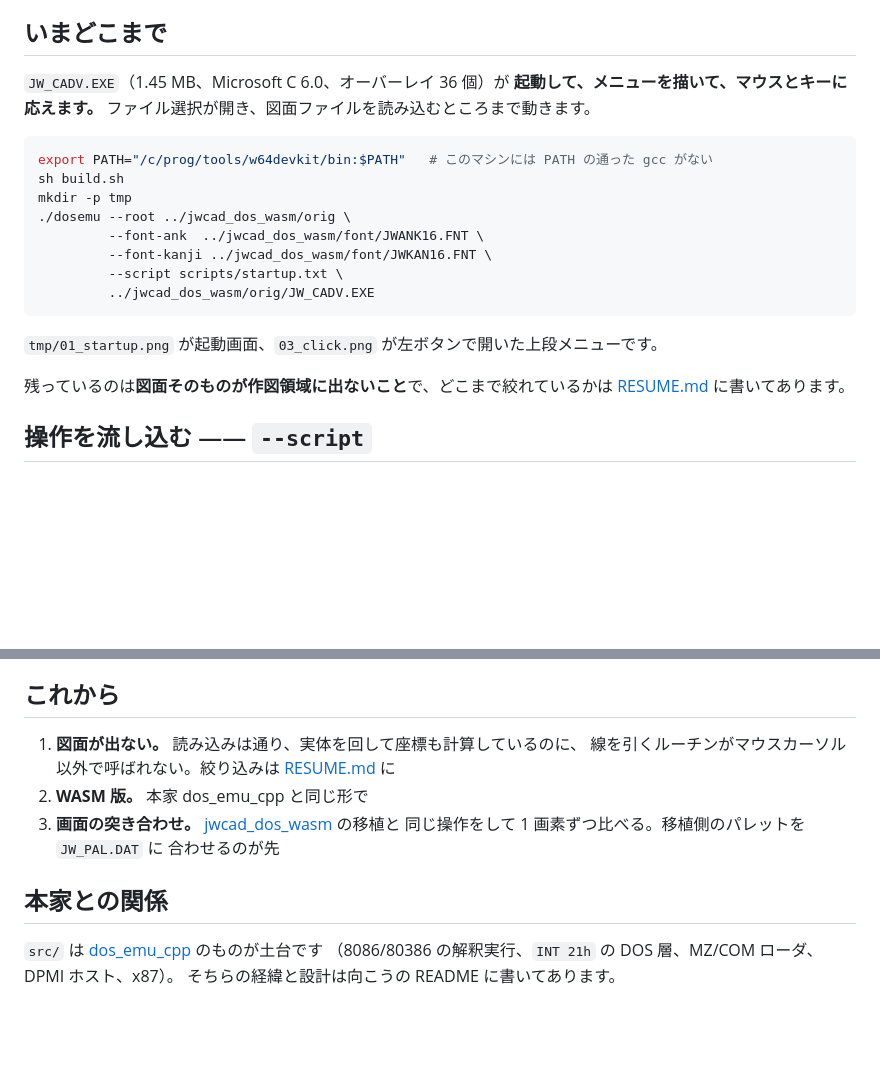
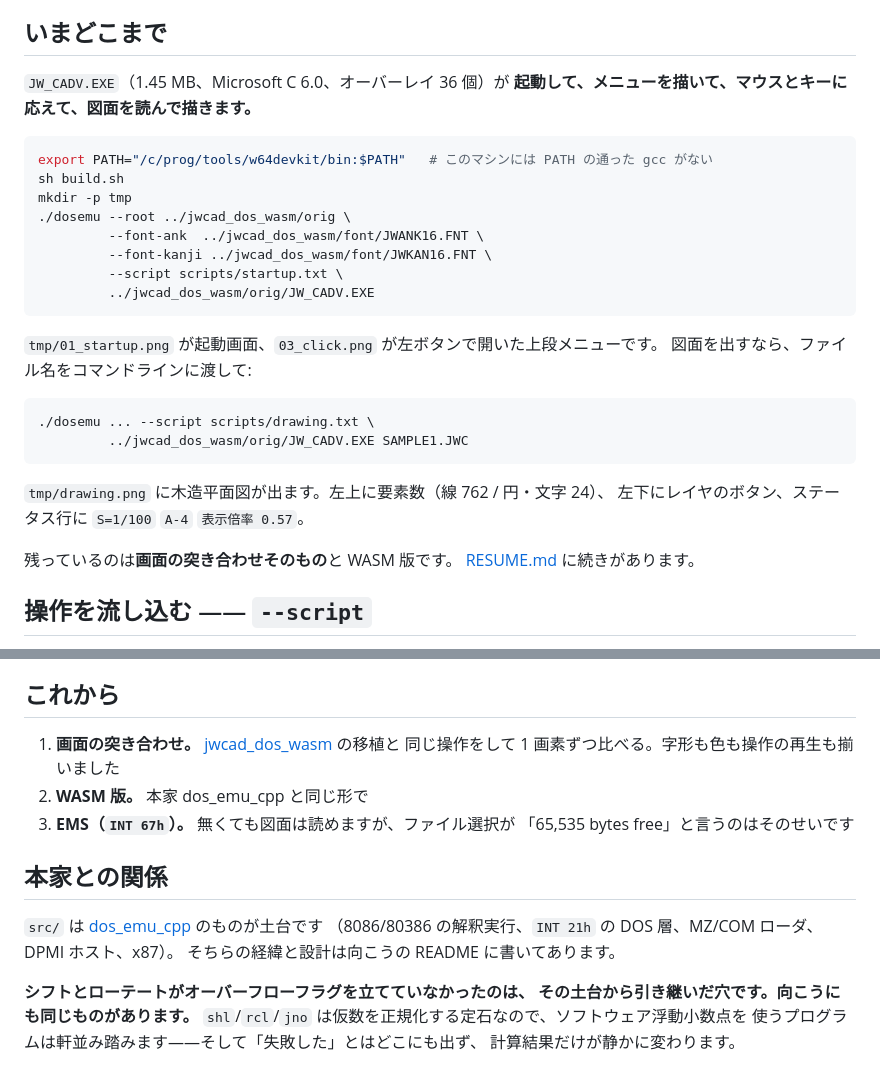
Before and after one commit to yomei-o/dosv_emu_cpp, a Markdown page: README.md, 2 parts joined by grey strips. GitHub-like rendering; blank space fills up the shorter version.

````diff
--- a/README.md
+++ b/README.md
@@ -13,8 +13,7 @@
 ## いまどこまで
 
 `JW_CADV.EXE`（1.45 MB、Microsoft C 6.0、オーバーレイ 36 個）が
-**起動して、メニューを描いて、マウスとキーに応えます。**
-ファイル選択が開き、図面ファイルを読み込むところまで動きます。
+**起動して、メニューを描いて、マウスとキーに応えて、図面を読んで描きます。**
 
 ```sh
 export PATH="/c/prog/tools/w64devkit/bin:$PATH"   # このマシンには PATH の通った gcc がない
@@ -28,9 +27,18 @@ mkdir -p tmp
 ```
 
 `tmp/01_startup.png` が起動画面、`03_click.png` が左ボタンで開いた上段メニューです。
+図面を出すなら、ファイル名をコマンドラインに渡して:
 
-残っているのは**図面そのものが作図領域に出ないこと**で、どこまで絞れているかは
-[RESUME.md](RESUME.md) に書いてあります。
+```sh
+./dosemu ... --script scripts/drawing.txt \
+         ../jwcad_dos_wasm/orig/JW_CADV.EXE SAMPLE1.JWC
+```
+
+`tmp/drawing.png` に木造平面図が出ます。左上に要素数（線 762 / 円・文字 24）、
+左下にレイヤのボタン、ステータス行に `S=1/100` `A-4` `表示倍率 0.57`。
+
+残っているのは**画面の突き合わせそのもの**と WASM 版です。
+[RESUME.md](RESUME.md) に続きがあります。
 
 ## 操作を流し込む —— `--script`
 
@@ -111,17 +119,21 @@ EGA の既定とは別物で、4 は赤ではなく緑、6 は茶ではなく黄
 
 ## これから
 
-1. **図面が出ない。** 読み込みは通り、実体を回して座標も計算しているのに、
-   線を引くルーチンがマウスカーソル以外で呼ばれない。絞り込みは
-   [RESUME.md](RESUME.md) に
+1. **画面の突き合わせ。**
+   [jwcad_dos_wasm](https://github.com/yomei-o/jwcad_dos_wasm) の移植と
+   同じ操作をして 1 画素ずつ比べる。字形も色も操作の再生も揃いました
 2. **WASM 版。** 本家 dos_emu_cpp と同じ形で
-3. **画面の突き合わせ。**
-   [jwcad_dos_wasm](https://github.com/yomei-o/jwcad_dos_wasm) の移植と
-   同じ操作をして 1 画素ずつ比べる。移植側のパレットを `JW_PAL.DAT` に
-   合わせるのが先
+3. **EMS（`INT 67h`）。** 無くても図面は読めますが、ファイル選択が
+   「65,535 bytes free」と言うのはそのせいです
 
 ## 本家との関係
 
 `src/` は [dos_emu_cpp](https://github.com/yomei-o/dos_emu_cpp) のものが土台です
 （8086/80386 の解釈実行、`INT 21h` の DOS 層、MZ/COM ローダ、DPMI ホスト、x87）。
 そちらの経緯と設計は向こうの README に書いてあります。
+
+**シフトとローテートがオーバーフローフラグを立てていなかったのは、
+その土台から引き継いだ穴です。向こうにも同じものがあります。**
+`shl`/`rcl`/`jno` は仮数を正規化する定石なので、ソフトウェア浮動小数点を
+使うプログラムは軒並み踏みます——そして「失敗した」とはどこにも出ず、
+計算結果だけが静かに変わります。
````
Also changed, not shown: RESUME.md (+72 -101 lines).
